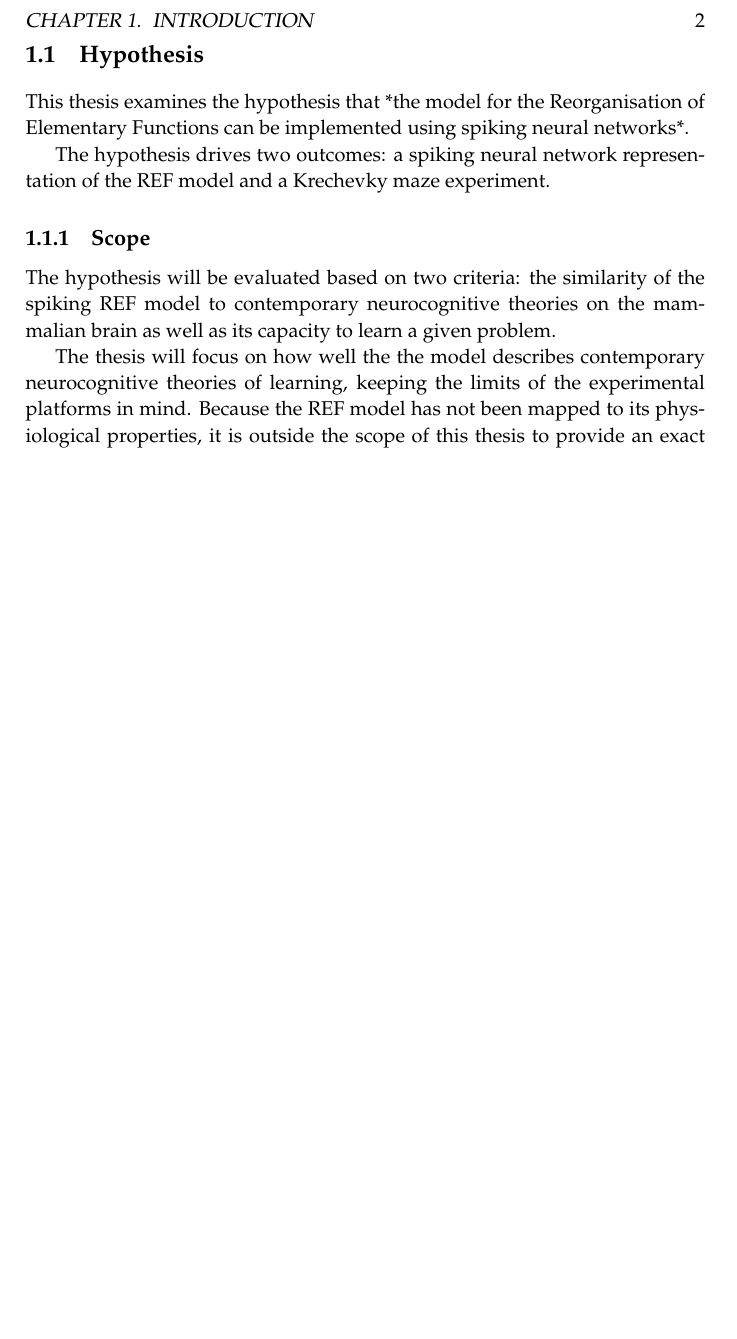
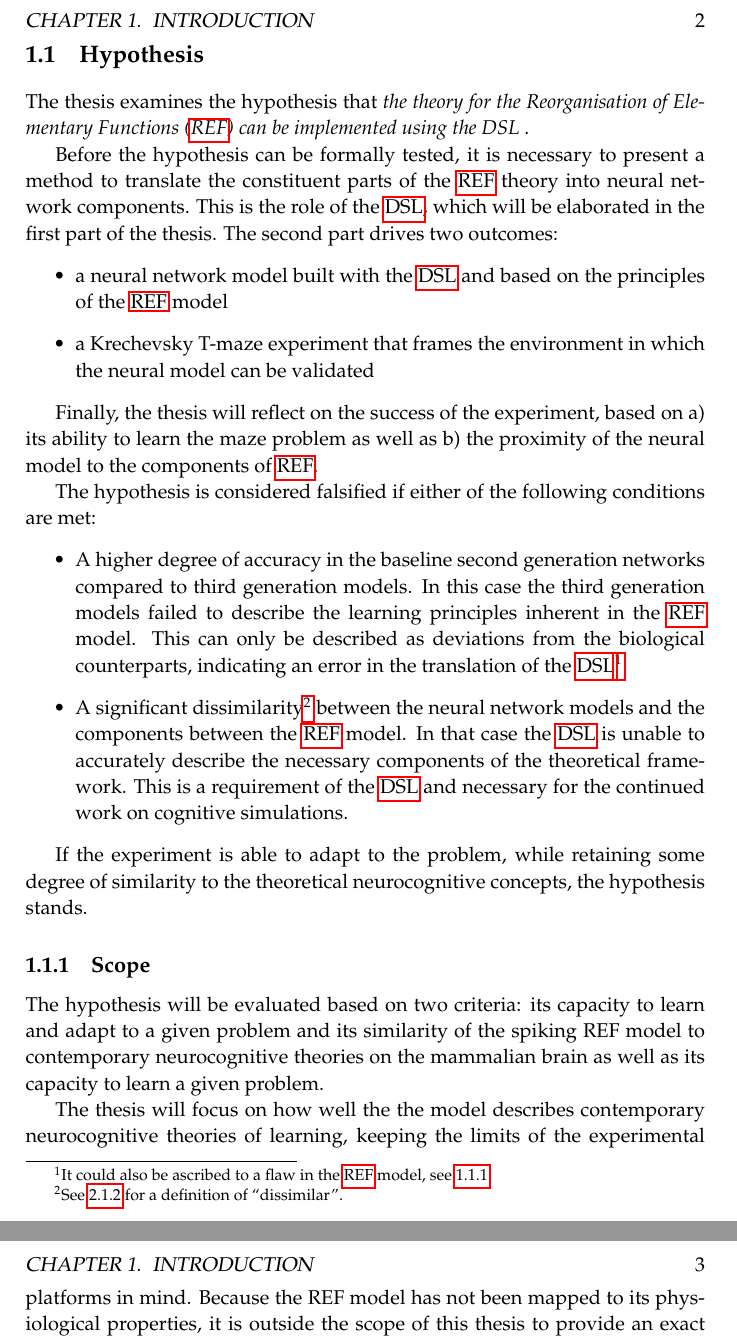
Before and after one commit to Jegp/thesis, a LaTeX thesis (report/report.tex, which reads report/chapters/introduction.tex, report/glossary.tex): part of page 5 of 24 before the commit and two parts of pages 5 and 6 of 27 after it, the two joined at a grey line, cut so that both start at the same text, the shorter picture padded with empty space. Compiled offline with pdfLaTeX.

Commit message:
Corrected the hypothesis

```diff
--- a/report/chapters/introduction.tex
+++ b/report/chapters/introduction.tex
@@ -70,14 +70,55 @@ a second generation neural network will be built using the
 data-parallel functional language Futhark \autocite{Henriksen2017}.
 
 \section{Hypothesis}
-This thesis examines the hypothesis that *the model for the Reorganisation
-of Elementary Functions can be implemented using spiking neural networks*.
+The thesis examines the hypothesis that
+\textit{the theory for the Reorganisation of Elementary Functions
+(\gls{REF}) can be implemented using the DSL \index{Volr}}.
 
-The hypothesis drives two outcomes: a spiking neural network
-representation of the REF model and a Krechevky maze experiment.
+Before the hypothesis can be formally tested, it is necessary to
+present a method to translate
+the constituent parts of the \gls{REF} theory
+into neural network components.
+This is the role of the \gls{DSL}, which will be elaborated
+in the first part of the thesis.
+The second part drives two outcomes:
+\begin{itemize}
+  \item a neural network model built with the
+    \gls{DSL} and based on the principles of the \gls{REF} model
+  \item a Krechevsky T-maze experiment that frames the environment in
+    which the neural model can be validated
+\end{itemize}
 
-\subsection{Scope}
-The hypothesis will be evaluated based on two criteria: the similarity of
+Finally, the thesis will reflect on the success of the experiment,
+based on a) its ability to learn the maze problem as well as
+b) the proximity of the neural model to the components of \gls{REF}.
+
+The hypothesis is considered falsified if either of the following
+conditions are met:
+\begin{itemize}
+  \item A higher degree of accuracy in the baseline second generation
+    networks compared to third generation models.
+    In this case the third generation models failed to describe the
+    learning principles inherent in the \gls{REF} model.
+    This can only be described as deviations from the biological
+    counterparts, indicating an error in the translation of the
+    \gls{DSL}\footnote{It could also be ascribed to a flaw in the
+    \gls{REF} model, see \ref{sec:scope}.}.
+  \item A significant dissimilarity\footnote{See \ref{sec:ref} for
+    a definition of ``dissimilar''.} between the neural network models
+    and the components between the \gls{REF} model.
+    In that case the \gls{DSL} is unable to accurately describe the
+    necessary components of the theoretical framework.
+    This is a requirement of the \gls{DSL} and necessary for the
+    continued work on cognitive simulations.
+\end{itemize}
+
+If the experiment is able to adapt to the problem, while retaining some
+degree of similarity to the theoretical neurocognitive concepts,
+the hypothesis stands.
+
+\subsection{Scope} \label{sec:scope}
+The hypothesis will be evaluated based on two criteria: its
+capacity to learn and adapt to a given problem and its similarity of
 the spiking REF model to contemporary neurocognitive theories on the
 mammalian brain as well as its capacity to learn a given problem.
 
--- a/report/glossary.tex
+++ b/report/glossary.tex
@@ -27,7 +27,8 @@ this is manifested as computing instructions}
   description = {Deep neural networks...}
 }
 \newglossaryentry{DSL} {
-  name = domain specific language,
+  name = {DSL},
+  first = {domain specific language (DSL)},
   description = {A DSL is a language used to model concepts from a certain
     domain. DSLs are usually simpler than more general programming languages in
     that they contain fewer concepts and less complex syntax}
--- a/report/report.tex
+++ b/report/report.tex
@@ -54,6 +54,10 @@
 % Promote sections and subsections
 \setheadfoot{\onelineskip}{2\onelineskip}
 \setheaderspaces{*}{1mm}{*}
+
+% Index
+\usepackage{makeidx}
+\makeindex
 
 % Glossary
 \usepackage[numberedsection=nameref]{glossaries}
```
Also changed, not shown: report/chapters/introduction.tex (2 more changed lines), report/report.tex (3 more changed lines).
